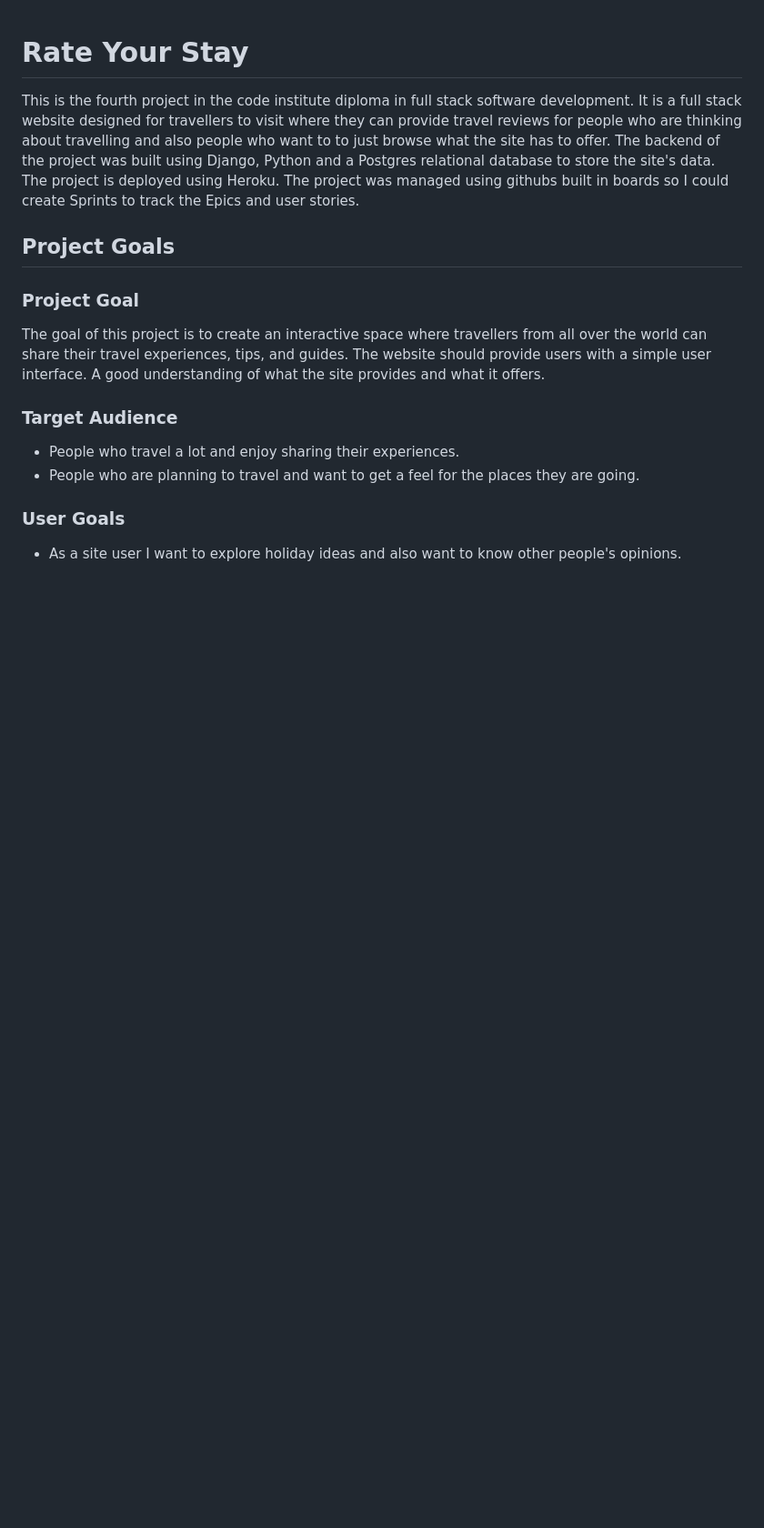
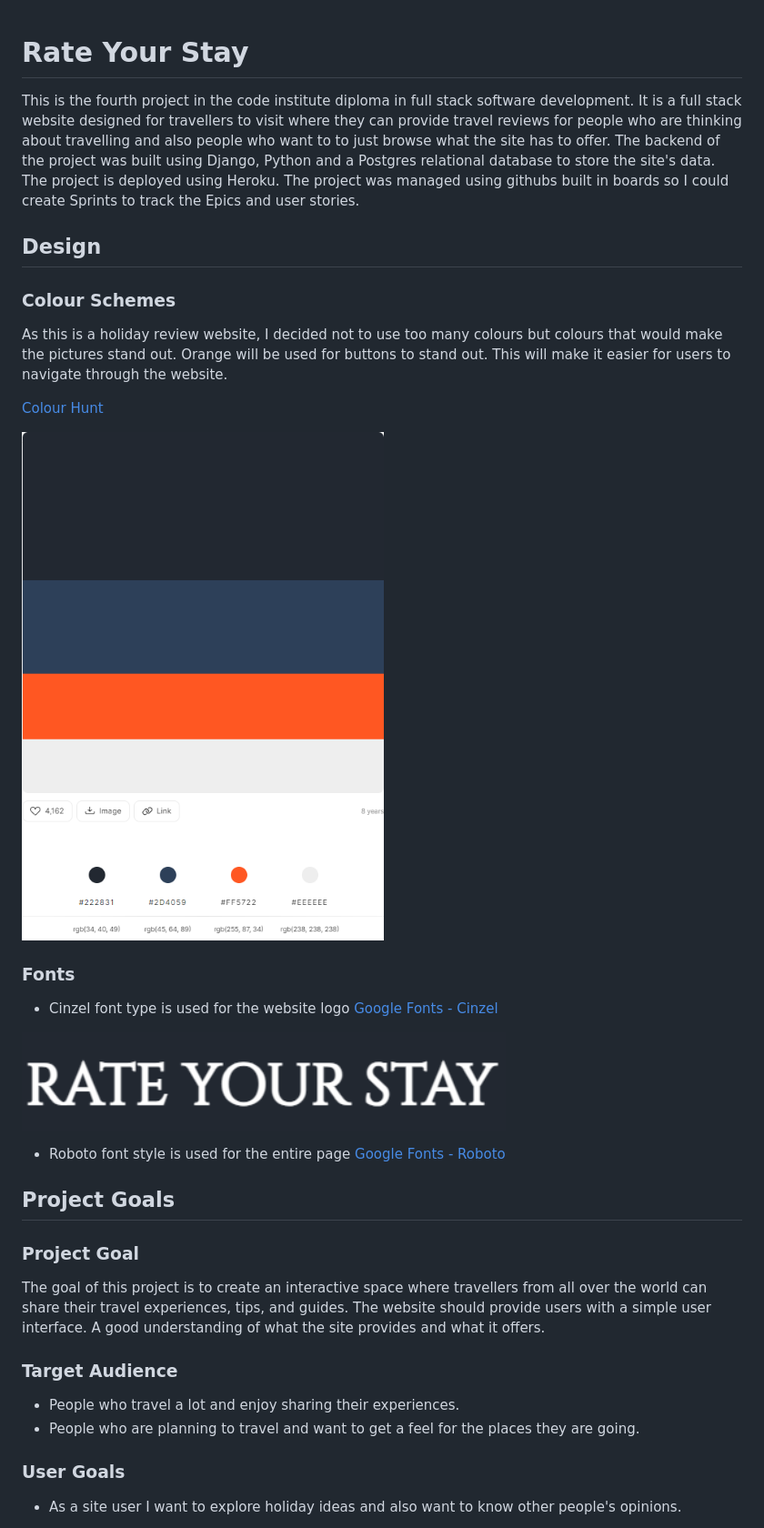
Before and after one commit to Chikayo-k/rate-your-stay, a Markdown page: README.md, the part around the change. Shown: that part at 91% size. Drawn GitHub-style; pictures changed too: docs/images/cinzel.png (added), docs/images/colour-schemes.png (added); blank space fills up the shorter version.

Commit message:
Add Design section in README

```diff
--- a/README.md
+++ b/README.md
@@ -1,6 +1,26 @@
 # Rate Your Stay
 
 This is the fourth project in the code institute diploma in full stack software development. It is a full stack website designed for travellers to visit where they can provide travel reviews for people who are thinking about travelling and also people who want to to just browse what the site has to offer. The backend of the project was built using Django, Python and a Postgres relational database to store the site's data. The project is deployed using Heroku. The project was managed using githubs built in boards so I could create Sprints to track the Epics and user stories.
+
+## Design
+
+### Colour Schemes
+
+As this is a holiday review website, I decided not to use too many colours but colours that would make the pictures stand out. Orange will be used for buttons to stand out. This will make it easier for users to navigate through the website.
+
+[Colour Hunt]( https://colorhunt.co/palette/2228312d4059ff5722eeeeee )
+
+![Colour Scheme I mage](docs/images/colour-schemes.png)
+
+### Fonts
+
+- Cinzel font type is used for the website logo
+[Google Fonts - Cinzel](https://fonts.google.com/specimen/Cinzel)
+
+![Cinzel Image](docs/images/cinzel.png)
+
+- Roboto font style is used for the entire page
+[Google Fonts - Roboto](https://fonts.google.com/specimen/Roboto?preview.text=Rate%20Your%20Stay&stroke=Sans+Serif )
 
 ## Project Goals
 
```
